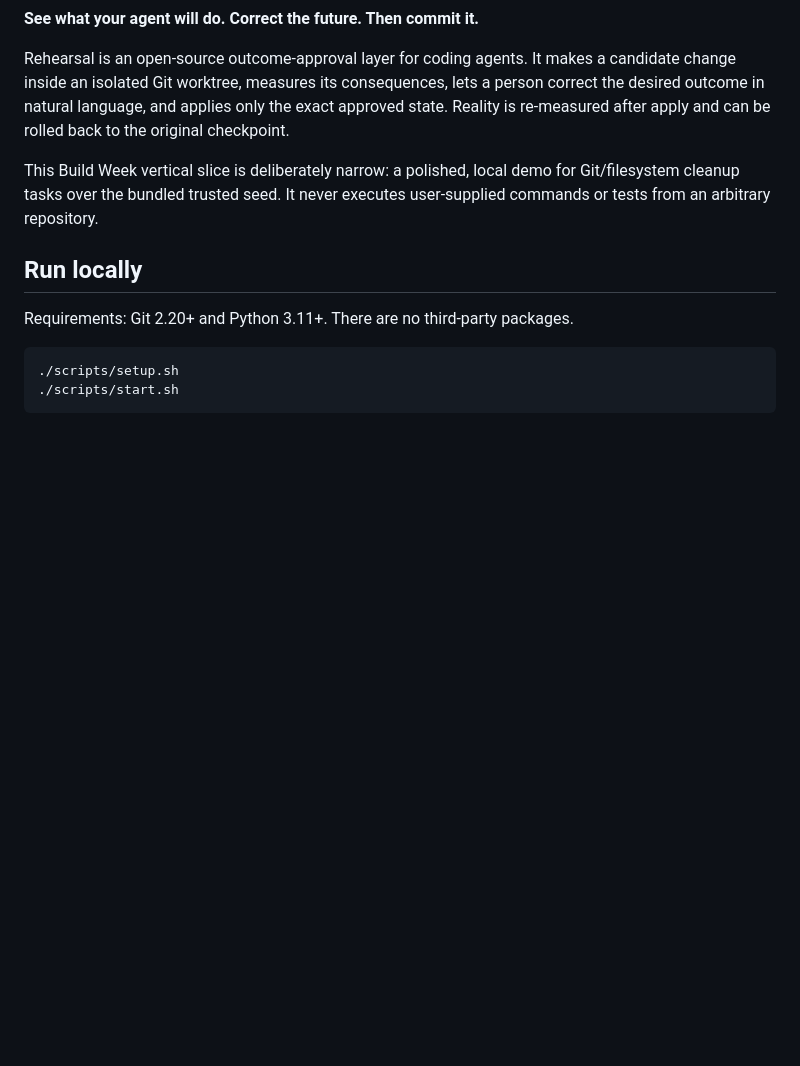
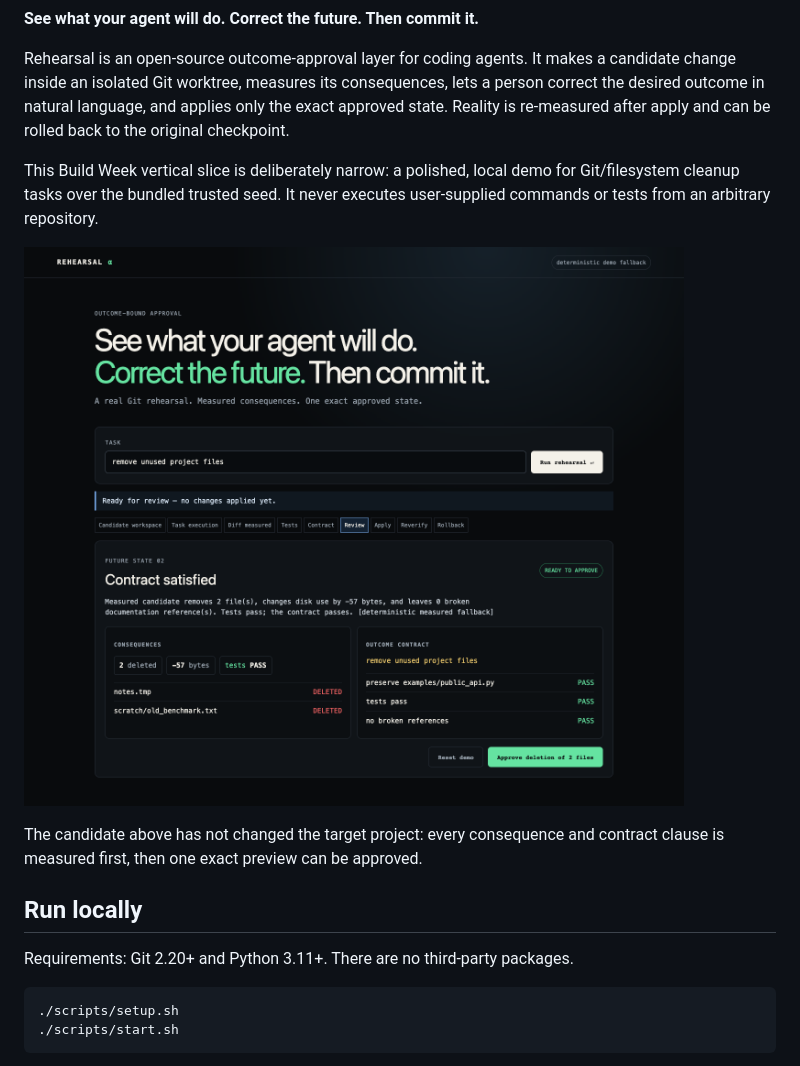
Before and after one commit to dhansxd/rehearsal, a Markdown page: README.md, the part around the change printed below. Drawn GitHub-style; pictures changed too: docs/assets/rehearsal-safe-approval.png (added); blank space fills up the shorter version.

```diff
--- a/README.md
+++ b/README.md
@@ -11,6 +11,11 @@ back to the original checkpoint.
 This Build Week vertical slice is deliberately narrow: a polished, local demo
 for Git/filesystem cleanup tasks over the bundled trusted seed. It never
 executes user-supplied commands or tests from an arbitrary repository.
+
+![Rehearsal showing a measured safe future state before exact approval](docs/assets/rehearsal-safe-approval.png)
+
+The candidate above has not changed the target project: every consequence and
+contract clause is measured first, then one exact preview can be approved.
 
 ## Run locally
 
```
Also changed, not shown: other parts of README.md (+7 -0 lines), docs/assets/rehearsal-verified-receipt.png (added).
